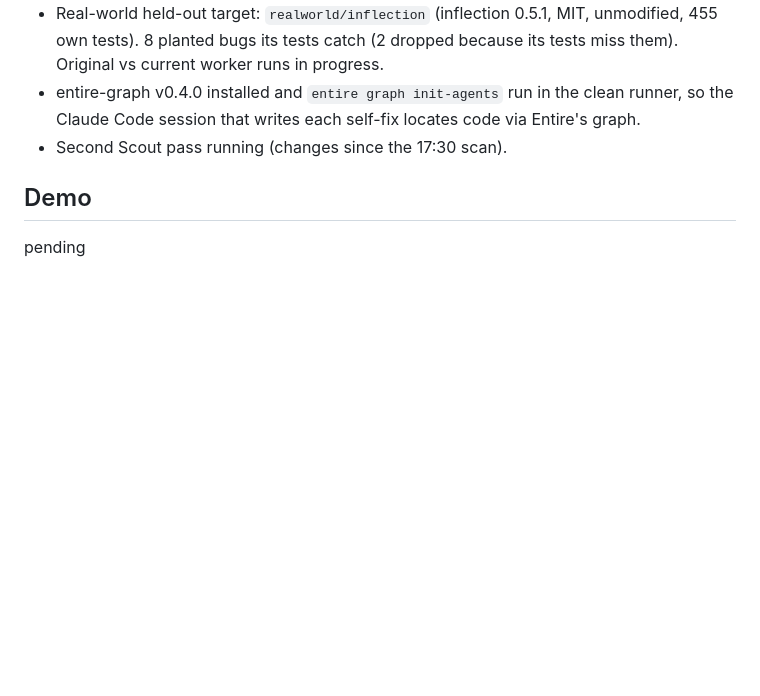
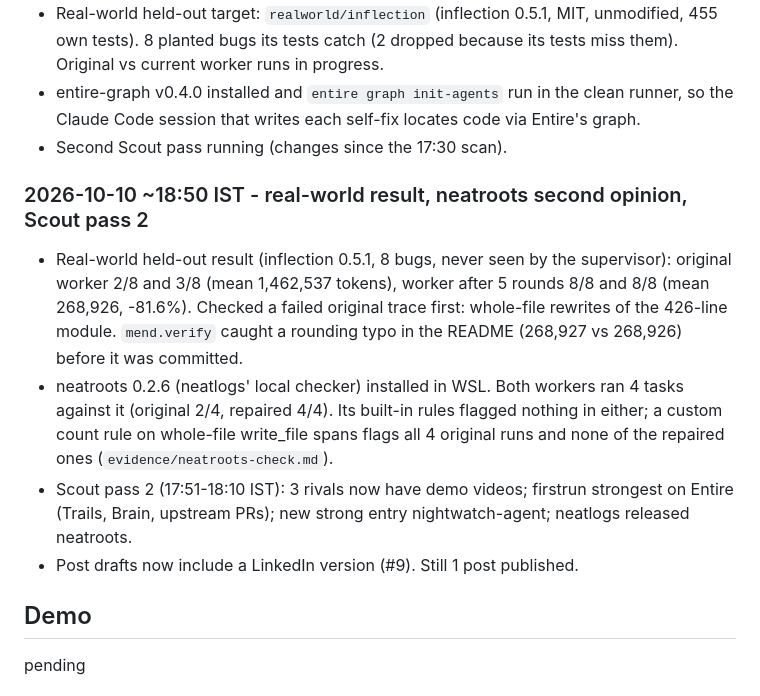
Before and after one commit to Bhumika-1432006/mend, a Markdown page: hackathon.md, the part around the change. Drawn GitHub-style; blank space fills up the shorter version.

```diff
--- a/hackathon.md
+++ b/hackathon.md
@@ -268,6 +268,19 @@ Not done / blocked:
   Claude Code session that writes each self-fix locates code via Entire's graph.
 - Second Scout pass running (changes since the 17:30 scan).
 
+### 2026-10-10 ~18:50 IST - real-world result, neatroots second opinion, Scout pass 2
+- Real-world held-out result (inflection 0.5.1, 8 bugs, never seen by the supervisor): original
+  worker 2/8 and 3/8 (mean 1,462,537 tokens), worker after 5 rounds 8/8 and 8/8 (mean 268,926,
+  -81.6%). Checked a failed original trace first: whole-file rewrites of the 426-line module.
+  `mend.verify` caught a rounding typo in the README (268,927 vs 268,926) before it was committed.
+- neatroots 0.2.6 (neatlogs' local checker) installed in WSL. Both workers ran 4 tasks against
+  it (original 2/4, repaired 4/4). Its built-in rules flagged nothing in either; a custom count
+  rule on whole-file write_file spans flags all 4 original runs and none of the repaired ones
+  (`evidence/neatroots-check.md`).
+- Scout pass 2 (17:51-18:10 IST): 3 rivals now have demo videos; firstrun strongest on Entire
+  (Trails, Brain, upstream PRs); new strong entry nightwatch-agent; neatlogs released neatroots.
+- Post drafts now include a LinkedIn version (#9). Still 1 post published.
+
 ## Demo
 pending
 
```
Also changed, not shown: README.md (+1 -1 lines).
